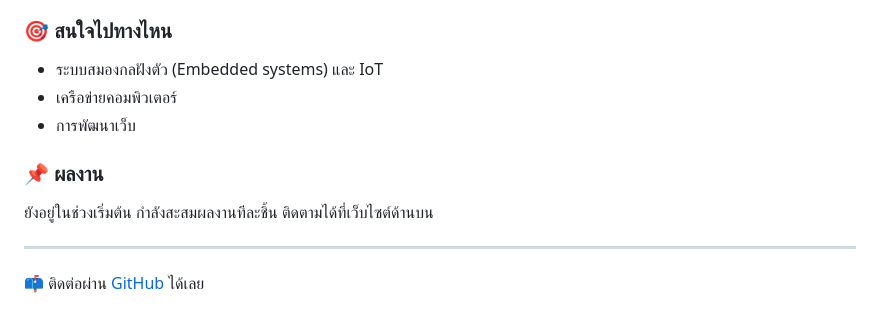
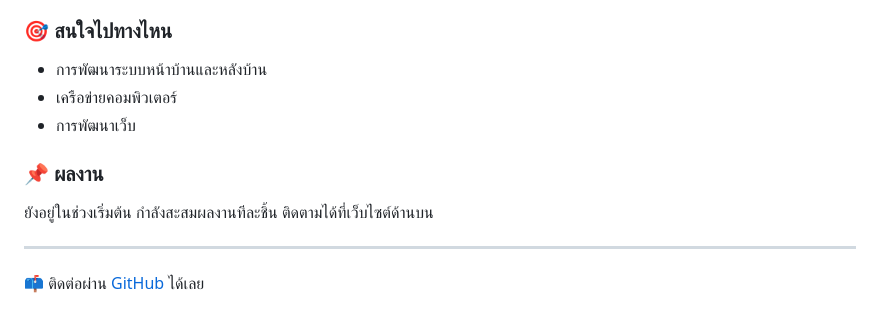
Before and after one commit to tanboonla007/tanboonla007.github.io, a Markdown page: README.md, the part around one of its changes. Drawn GitHub-style.

```diff
--- a/README.md
+++ b/README.md
@@ -31,7 +31,7 @@
 
 <!-- เลือกลบข้อที่ไม่ใช่ออก หรือเขียนใหม่เป็นของตัวเอง -->
 
-- ระบบสมองกลฝังตัว (Embedded systems) และ IoT
+- การพัฒนาระบบหน้าบ้านและหลังบ้าน
 - เครือข่ายคอมพิวเตอร์
 - การพัฒนาเว็บ
 
```
Also changed, not shown: other parts of README.md (+1 -1 lines).
